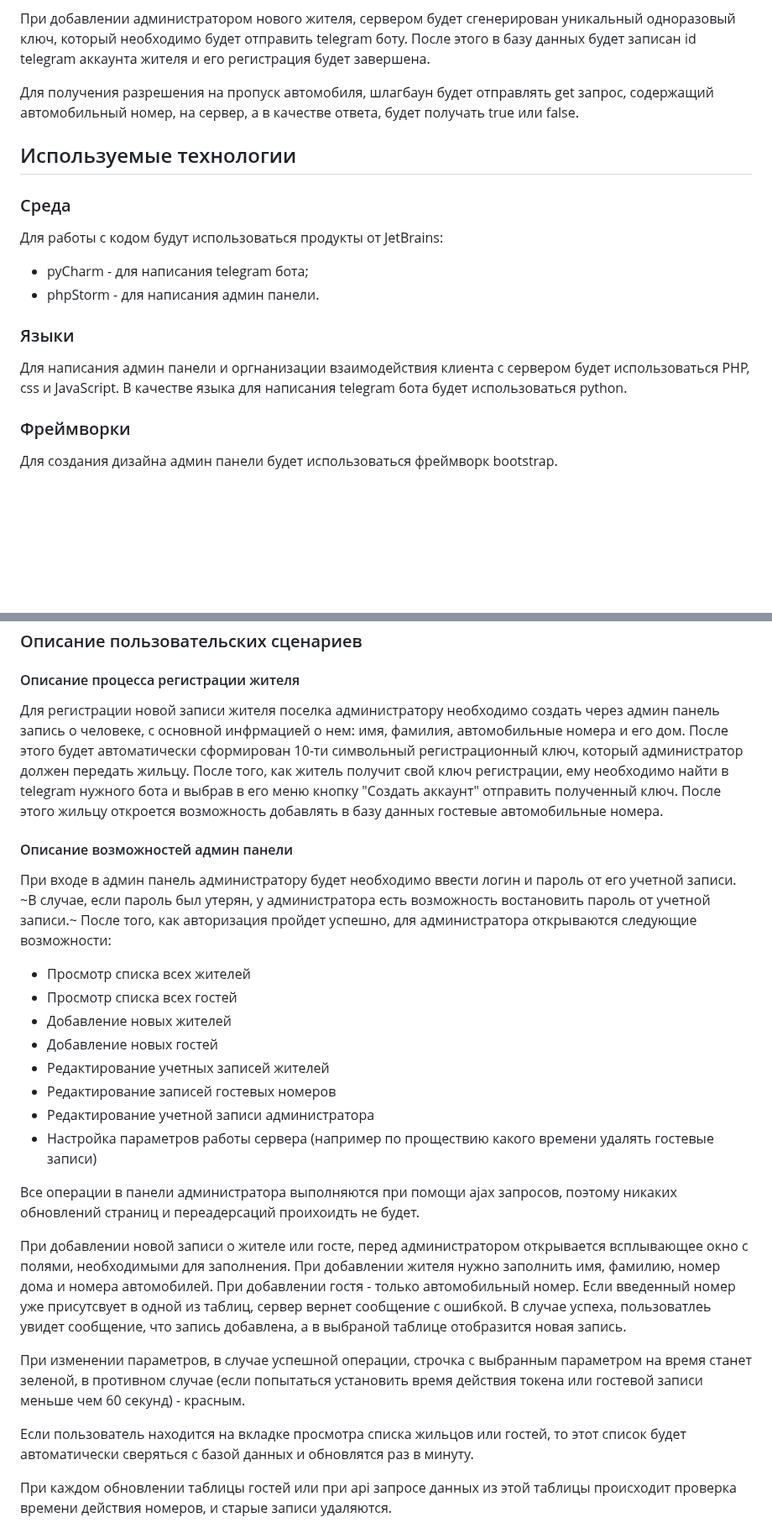
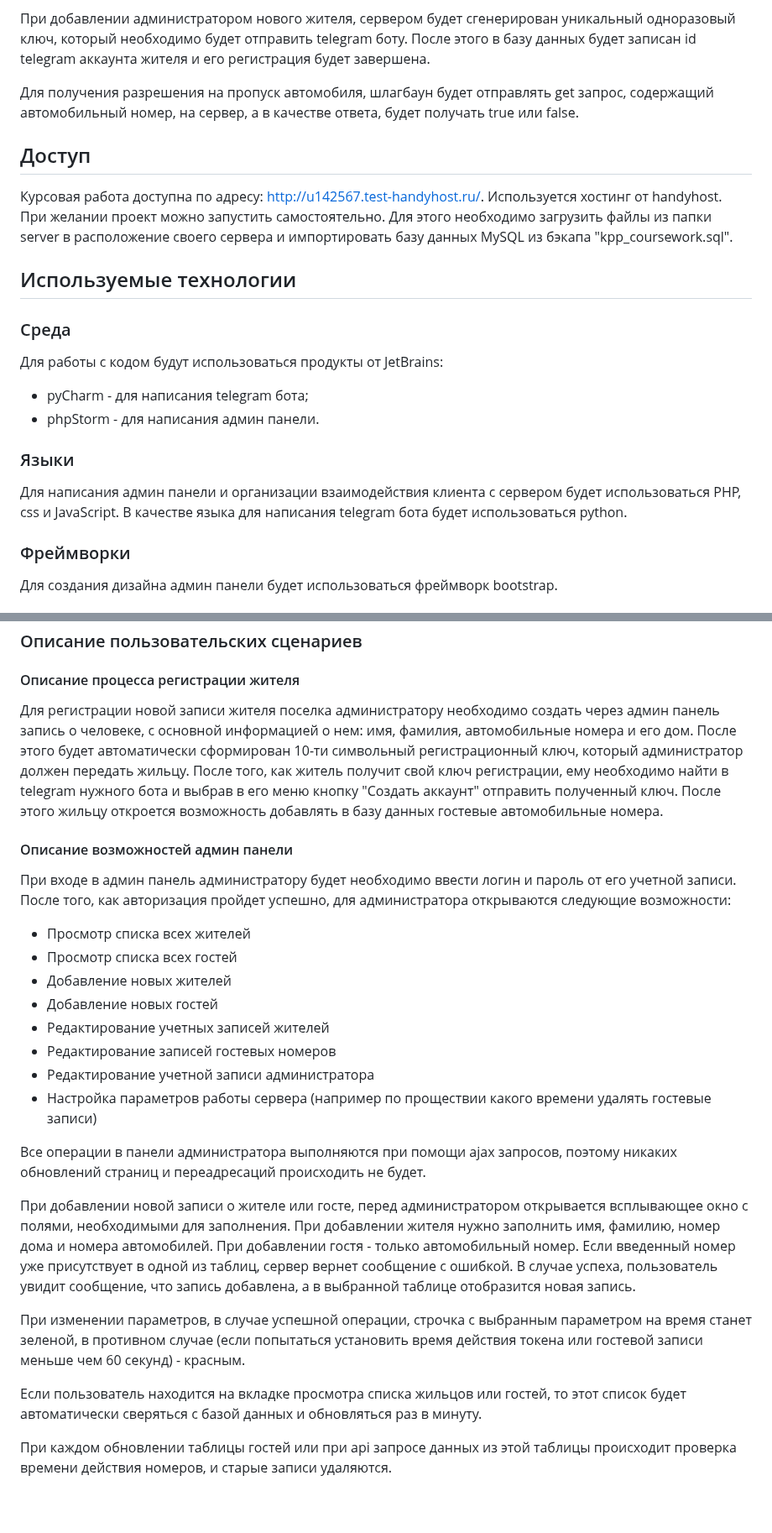
Before and after one commit to Sneyk01/coursework_2022, a Markdown page: README.md, 2 parts joined by grey strips. Shown at 84% size. Drawn GitHub-style; blank space fills up the shorter version.

```diff
--- a/README.md
+++ b/README.md
@@ -16,6 +16,10 @@
 
 Для получения разрешения на пропуск автомобиля, шлагбаун будет отправлять get запрос, содержащий автомобильный номер, на сервер, а в качестве ответа, будет получать true или false.
 
+## Доступ
+Курсовая работа доступна по адресу: http://u142567.test-handyhost.ru/. Используется хостинг от handyhost.
+При желании проект можно запустить самостоятельно. Для этого необходимо загрузить файлы из папки server в расположение своего сервера и импортировать базу данных MySQL из бэкапа "kpp_coursework.sql".
+
 ## Используемые технологии
 
   ### Среда
@@ -24,7 +28,7 @@
   - phpStorm - для написания админ панели.
 
   ### Языки
-  Для написания админ панели и оргнанизации взаимодействия клиента с сервером будет использоваться PHP, css и JavaScript. В качестве языка для написания telegram бота будет использоваться python.
+  Для написания админ панели и организации взаимодействия клиента с сервером будет использоваться PHP, css и JavaScript. В качестве языка для написания telegram бота будет использоваться python.
 
   ### Фреймворки
   Для создания дизайна админ панели будет использоваться фреймворк bootstrap.
@@ -78,10 +82,10 @@
 
   ### Описание пользовательских сценариев
   #### Описание процесса регистрации жителя
-  Для регистрации новой записи жителя поселка администратору необходимо создать через админ панель  запись о человеке, с основной инфрмацией о нем: имя, фамилия, автомобильные номера и его дом. После этого будет автоматически сформирован 10-ти символьный регистрационный ключ, который администратор должен передать жильцу. После того, как житель получит свой ключ регистрации, ему необходимо найти в telegram нужного бота и выбрав в его меню кнопку "Создать аккаунт" отправить полученный ключ. После этого жильцу откроется возможность добавлять в базу данных гостевые автомобильные номера.
+  Для регистрации новой записи жителя поселка администратору необходимо создать через админ панель  запись о человеке, с основной информацией о нем: имя, фамилия, автомобильные номера и его дом. После этого будет автоматически сформирован 10-ти символьный регистрационный ключ, который администратор должен передать жильцу. После того, как житель получит свой ключ регистрации, ему необходимо найти в telegram нужного бота и выбрав в его меню кнопку "Создать аккаунт" отправить полученный ключ. После этого жильцу откроется возможность добавлять в базу данных гостевые автомобильные номера.
 
   #### Описание возможностей админ панели
-  При входе в админ панель администратору будет необходимо ввести логин и пароль от его учетной записи. ~В случае, если пароль был утерян, у администратора есть возможность востановить пароль от учетной записи.~ После того, как авторизация пройдет успешно, для администратора открываются следующие возможности:
+  При входе в админ панель администратору будет необходимо ввести логин и пароль от его учетной записи. После того, как авторизация пройдет успешно, для администратора открываются следующие возможности:
    - Просмотр списка всех жителей
    - Просмотр списка всех гостей
    - Добавление новых жителей
@@ -89,15 +93,15 @@
    - Редактирование учетных записей жителей
    - Редактирование записей гостевых номеров
    - Редактирование учетной записи администратора
-   - Настройка параметров работы сервера (например по проществию какого времени удалять гостевые записи)
+   - Настройка параметров работы сервера (например по проществии какого времени удалять гостевые записи)
 
-  Все операции в панели администратора выполняются при помощи ajax запросов, поэтому никаких обновлений страниц и переадерсаций проихоидть не будет.
+  Все операции в панели администратора выполняются при помощи ajax запросов, поэтому никаких обновлений страниц и переадресаций происходить не будет.
 
-  При добавлении новой записи о жителе или госте, перед администратором открывается всплывающее окно с полями, необходимыми для заполнения. При добавлении жителя нужно заполнить имя, фамилию, номер дома и номера автомобилей. При добавлении гостя - только автомобильный номер. Если введенный номер уже присутсвует в одной из таблиц, сервер вернет сообщение с ошибкой. В случае успеха, пользоватлеь увидет сообщение, что запись добавлена, а в выбраной таблице отобразится новая запись.
+  При добавлении новой записи о жителе или госте, перед администратором открывается всплывающее окно с полями, необходимыми для заполнения. При добавлении жителя нужно заполнить имя, фамилию, номер дома и номера автомобилей. При добавлении гостя - только автомобильный номер. Если введенный номер уже присутствует в одной из таблиц, сервер вернет сообщение с ошибкой. В случае успеха, пользователь увидит сообщение, что запись добавлена, а в выбранной таблице отобразится новая запись.
 
   При изменении параметров, в случае успешной операции, строчка с выбранным параметром на время станет зеленой, в противном случае (если попытаться установить время действия токена или гостевой записи меньше чем 60 секунд) - красным.
 
-  Если пользователь находится на вкладке просмотра списка жильцов или гостей, то этот список будет автоматически сверяться с базой данных и обновлятся раз в минуту.
+  Если пользователь находится на вкладке просмотра списка жильцов или гостей, то этот список будет автоматически сверяться с базой данных и обновляться раз в минуту.
 
   При каждом обновлении таблицы гостей или при api запросе данных из этой таблицы происходит проверка времени действия номеров, и старые записи удаляются.
 
```
Also changed, not shown: other parts of README.md (+7 -5 lines).
